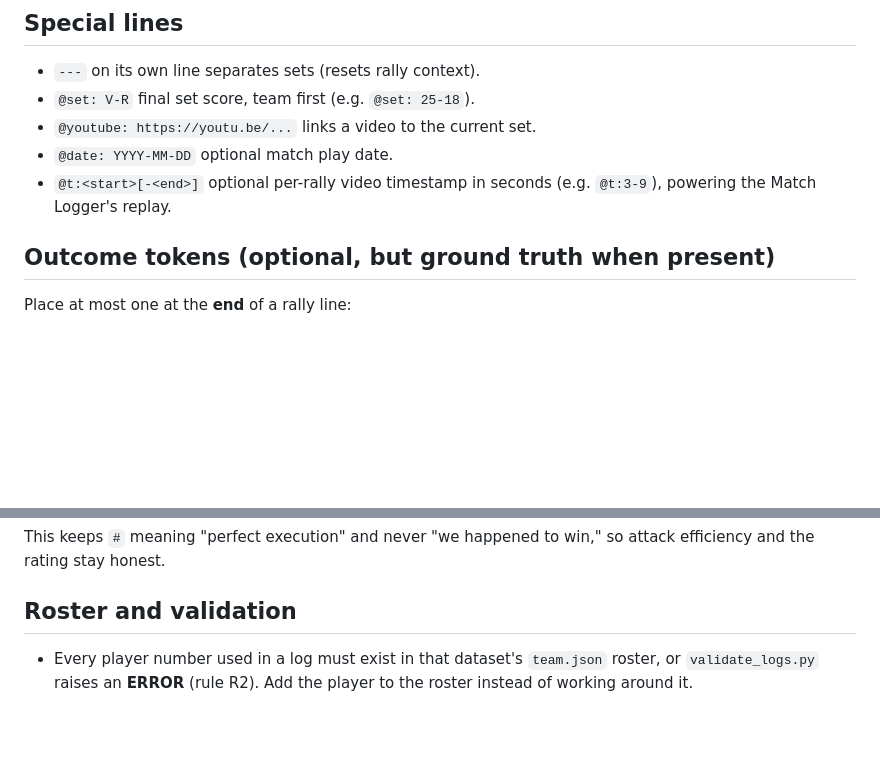
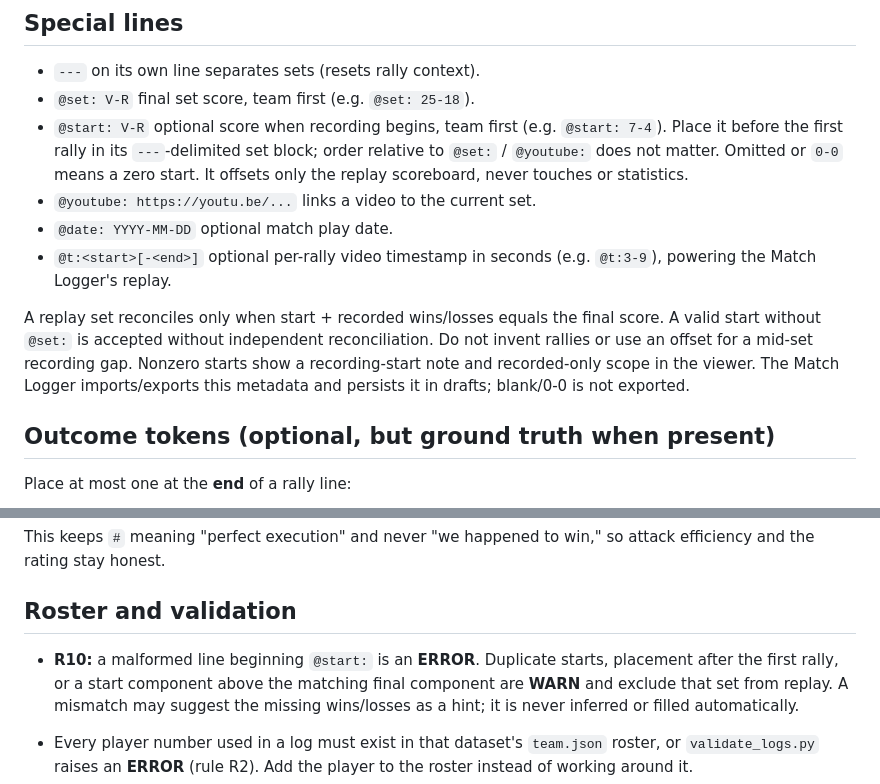
Before and after one commit to lopez12/volleyball_analytics, a Markdown page: .github/instructions/match-logs.instructions.md, 2 parts joined by grey strips. GitHub-like rendering; blank space fills up the shorter version.

```diff
--- a/.github/instructions/match-logs.instructions.md
+++ b/.github/instructions/match-logs.instructions.md
@@ -19,9 +19,16 @@ The grammar is defined once in `analytics.py` and enforced by `validate_logs.py`
 
 - `---` on its own line separates sets (resets rally context).
 - `@set: V-R` final set score, team first (e.g. `@set: 25-18`).
+- `@start: V-R` optional score when recording begins, team first (e.g. `@start: 7-4`). Place it before the first rally in its `---`-delimited set block; order relative to `@set:` / `@youtube:` does not matter. Omitted or `0-0` means a zero start. It offsets only the replay scoreboard, never touches or statistics.
 - `@youtube: https://youtu.be/...` links a video to the current set.
 - `@date: YYYY-MM-DD` optional match play date.
 - `@t:<start>[-<end>]` optional per-rally video timestamp in seconds (e.g. `@t:3-9`), powering the Match Logger's replay.
+
+A replay set reconciles only when start + recorded wins/losses equals the final
+score. A valid start without `@set:` is accepted without independent reconciliation.
+Do not invent rallies or use an offset for a mid-set recording gap. Nonzero starts
+show a recording-start note and recorded-only scope in the viewer. The Match Logger
+imports/exports this metadata and persists it in drafts; blank/0-0 is not exported.
 
 ## Outcome tokens (optional, but ground truth when present)
 
@@ -46,6 +53,12 @@ This keeps `#` meaning "perfect execution" and never "we happened to win," so at
 
 ## Roster and validation
 
+- **R10:** a malformed line beginning `@start:` is an **ERROR**. Duplicate starts,
+  placement after the first rally, or a start component above the matching final
+  component are **WARN** and exclude that set from replay. A mismatch may suggest
+  the missing wins/losses as a hint; it is never inferred or filled automatically.
+
+
 - Every player number used in a log must exist in that dataset's `team.json` roster, or `validate_logs.py` raises an **ERROR** (rule R2). Add the player to the roster instead of working around it.
 - `validate_logs.py` ERRORs fail the PR gate; WARNs do not (use `--strict` to also fail on warnings). WARNs flag content the parser would silently drop - treat them as real.
 
```
Also changed, not shown: .github/copilot-instructions.md (+1 -1 lines), README.md (+38 -3 lines).
